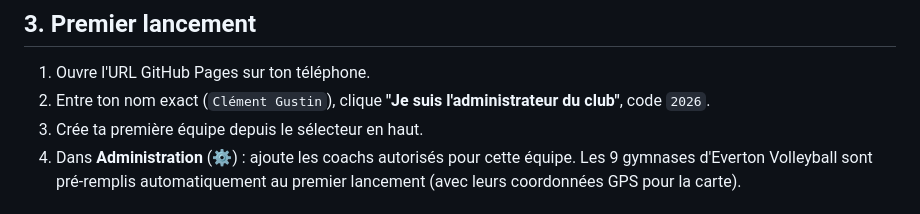
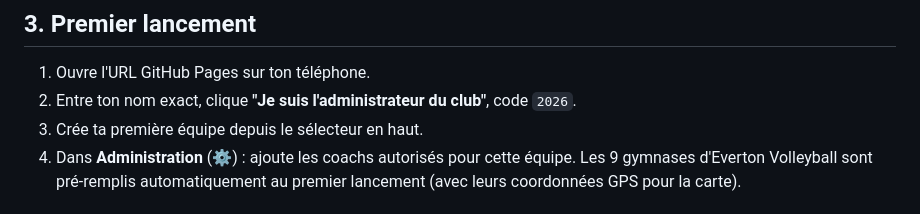
Before and after one commit to clementg97-beep/manage-sport, a Markdown page: README.md, the part around the change. GitHub-like rendering.

Commit message:
Fix formatting in README for clarity

```diff
--- a/README.md
+++ b/README.md
@@ -44,7 +44,7 @@ quelques minutes plus tard à `https://<ton-compte>.github.io/<ton-repo>/`.
 ## 3. Premier lancement
 
 1. Ouvre l'URL GitHub Pages sur ton téléphone.
-2. Entre ton nom exact (`Clément Gustin`), clique **"Je suis
+2. Entre ton nom exact, clique **"Je suis
    l'administrateur du club"**, code `2026`.
 3. Crée ta première équipe depuis le sélecteur en haut.
 4. Dans **Administration** (⚙️) : ajoute les coachs autorisés pour cette
```
